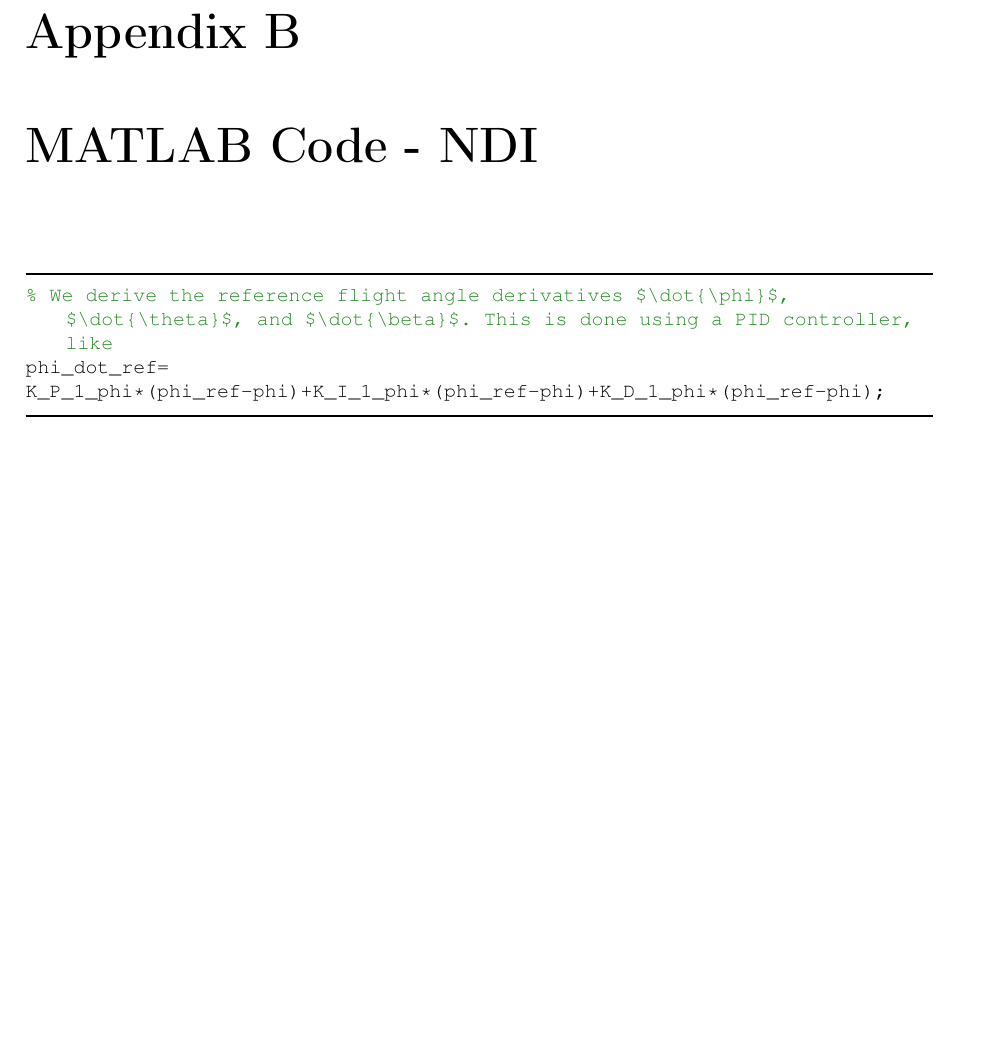
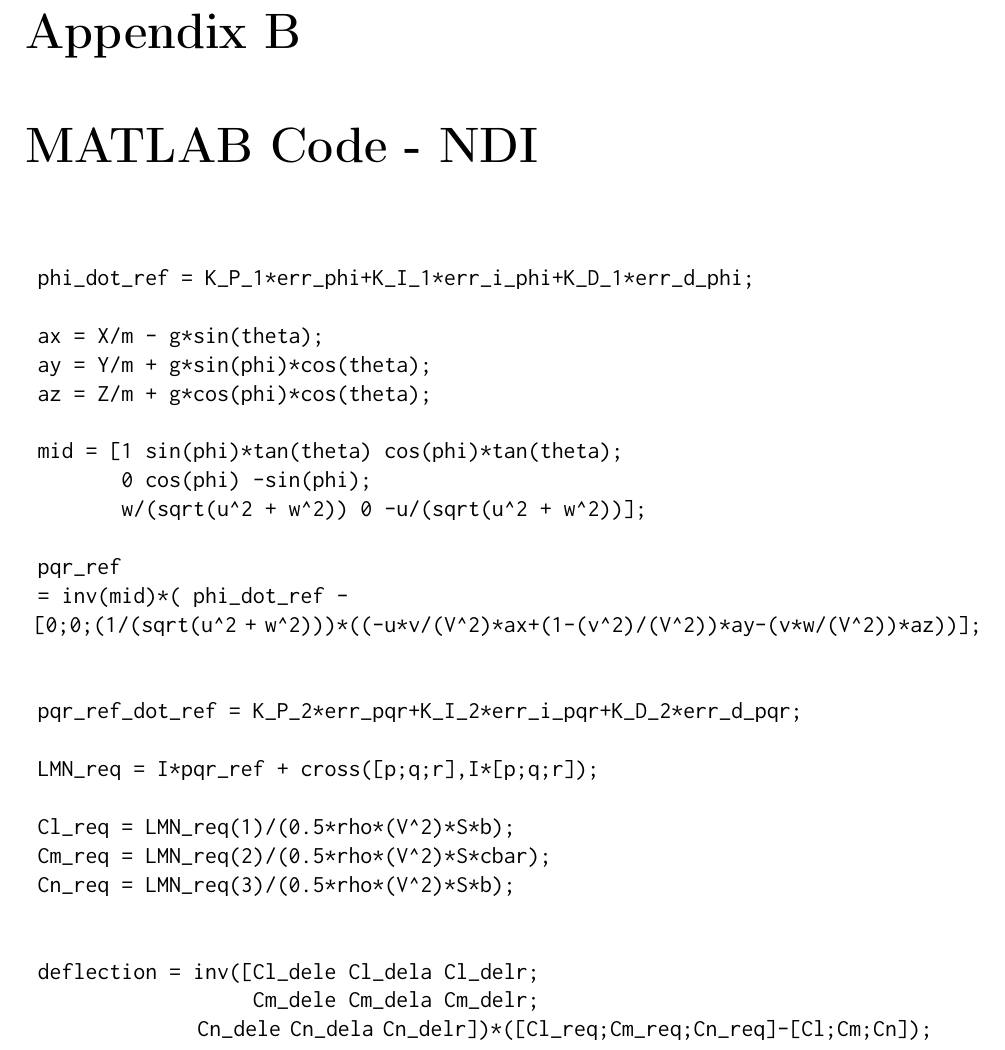
Before and after one commit to jihoonlee91/Flight-Control-System-Design-for-Morphing-Aircraft, a LaTeX thesis (main.tex): part of page 12 of 13, cut so that both start at the same text, the shorter picture padded with empty space. Compiled offline with pdfLaTeX.

Commit message:
Update main.tex

```diff
--- a/main.tex
+++ b/main.tex
@@ -369,12 +369,36 @@ Given the continuous-time system matrices $A$ and $B$, the weighting matrices $Q
 \end{lstlisting}
 
 \chapter{MATLAB Code - NDI}
-\FrameTBStyle{matlab}
-\begin{lstlisting}[style=matlabFrameTB, gobble=4]
-	% We derive the reference flight angle derivatives $\dot{\phi}$, $\dot{\theta}$, and $\dot{\beta}$. This is done using a PID controller, like
-	phi_dot_ref=
-	K_P_1_phi*(phi_ref-phi)+K_I_1_phi*(phi_ref-phi)+K_D_1_phi*(phi_ref-phi);
-\end{lstlisting}
+\begin{verbatim}
+	phi_dot_ref = K_P_1*err_phi+K_I_1*err_i_phi+K_D_1*err_d_phi;
+
+	ax = X/m - g*sin(theta);
+	ay = Y/m + g*sin(phi)*cos(theta);
+	az = Z/m + g*cos(phi)*cos(theta);
+
+	mid = [1 sin(phi)*tan(theta) cos(phi)*tan(theta);
+	       0 cos(phi) -sin(phi);
+	       w/(sqrt(u^2 + w^2)) 0 -u/(sqrt(u^2 + w^2))];
+
+	pqr_ref
+	= inv(mid)*( phi_dot_ref -
+	[0;0;(1/(sqrt(u^2 + w^2)))*((-u*v/(V^2)*ax+(1-(v^2)/(V^2))*ay-(v*w/(V^2))*az))];
+
+
+	pqr_ref_dot_ref = K_P_2*err_pqr+K_I_2*err_i_pqr+K_D_2*err_d_pqr;
+
+	LMN_req = I*pqr_ref + cross([p;q;r],I*[p;q;r]);
+
+	Cl_req = LMN_req(1)/(0.5*rho*(V^2)*S*b);
+	Cm_req = LMN_req(2)/(0.5*rho*(V^2)*S*cbar);
+	Cn_req = LMN_req(3)/(0.5*rho*(V^2)*S*b);
+
+
+	deflection = inv([Cl_dele Cl_dela Cl_delr;
+	                  Cm_dele Cm_dela Cm_delr;
+	                  Cn_dele Cn_dela Cn_delr])*([Cl_req;Cm_req;Cn_req]-[Cl;Cm;Cn]);
+
+\end{verbatim}
 
 	\printbibliography
 
```
